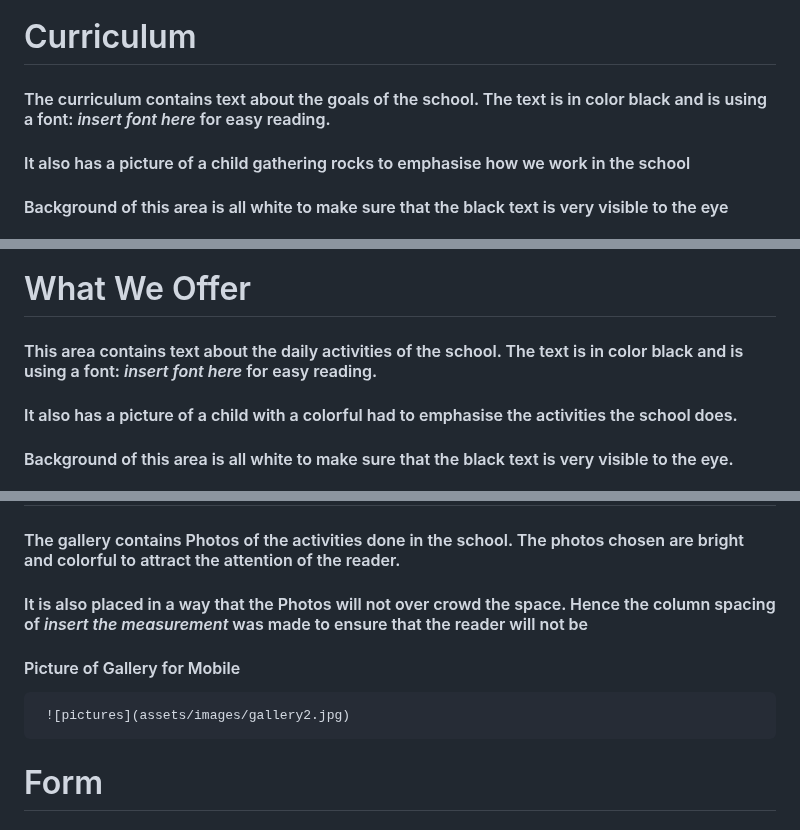
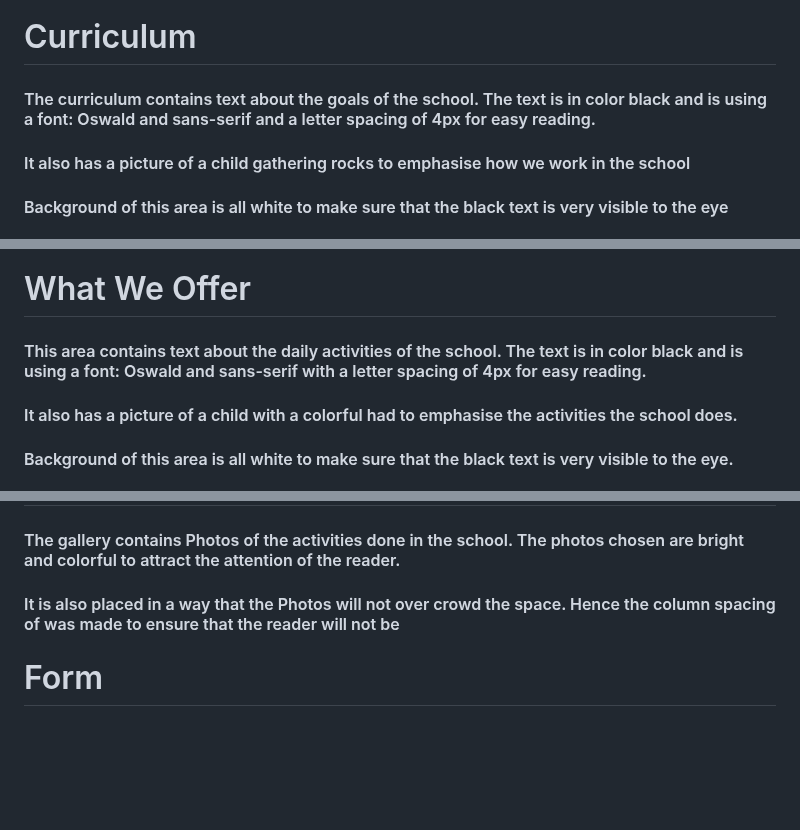
Before and after one commit to elena5875/projectschool, a Markdown page: README.md, 3 parts joined by grey strips. GitHub-like rendering; blank space fills up the shorter version.

Commit message:
Update README.md
commit changes in pictures and text for README.md

```diff
--- a/README.md
+++ b/README.md
@@ -57,7 +57,7 @@
 
  # Curriculum
 
-#### The curriculum contains text about the goals of the school. The text is in color black and is using a font: *insert font here* for easy reading.
+#### The curriculum contains text about the goals of the school. The text is in color black and is using a font: Oswald and sans-serif and a letter spacing of 4px for easy reading.
 #### It also has a picture of a child gathering rocks to emphasise how we work in the school
 
 #### Background of this area is all white to make sure that the black text is very visible to the eye
@@ -68,7 +68,7 @@
 
  # What We Offer
 
-#### This area contains text about the daily activities of the school. The text is in color black and is using a font: *insert font here* for easy reading.
+#### This area contains text about the daily activities of the school. The text is in color black and is using a font: Oswald and sans-serif with a letter spacing of 4px for easy reading.
 #### It also has a picture of a child with a colorful had to emphasise the activities the school does.
 #### Background of this area is all white to make sure that the black text is very visible to the eye.
 
@@ -102,10 +102,9 @@
 #  Gallery
 
 #### The gallery contains Photos of the activities done in the school. The photos chosen are bright and colorful to attract the attention of the reader.
-#### It is also placed in a way that the Photos will not over crowd the space. Hence the column spacing of *insert the measurement* was made to ensure that the reader will not be
+#### It is also placed in a way that the Photos will not over crowd the space. Hence the column spacing of  was made to ensure that the reader will not be
 
-####  Picture of Gallery for Mobile
-     ![pictures](assets/images/gallery2.jpg)
+
 
 
 
```
